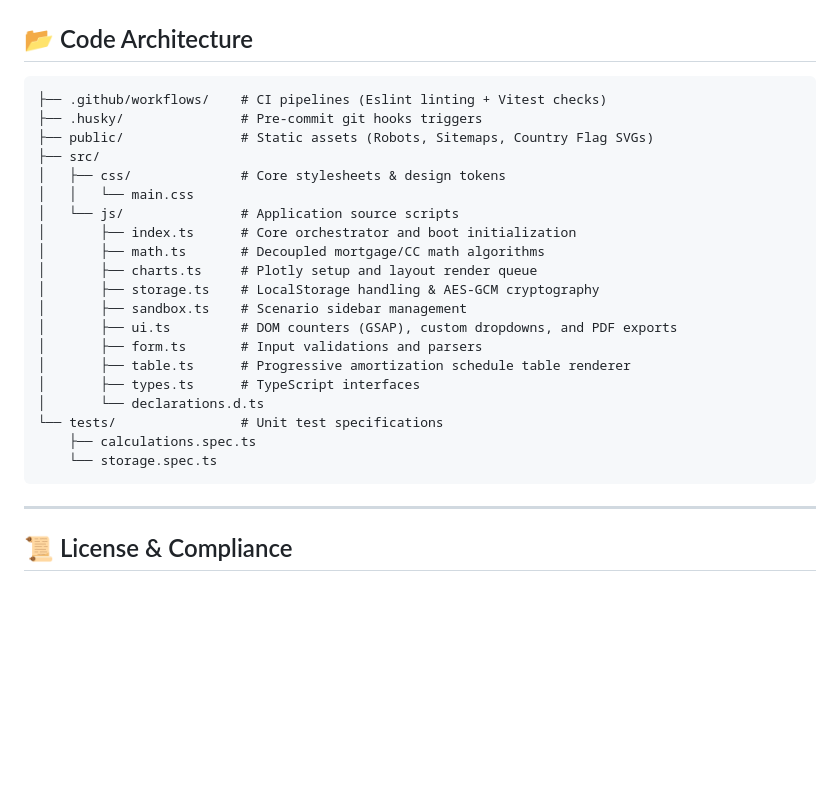
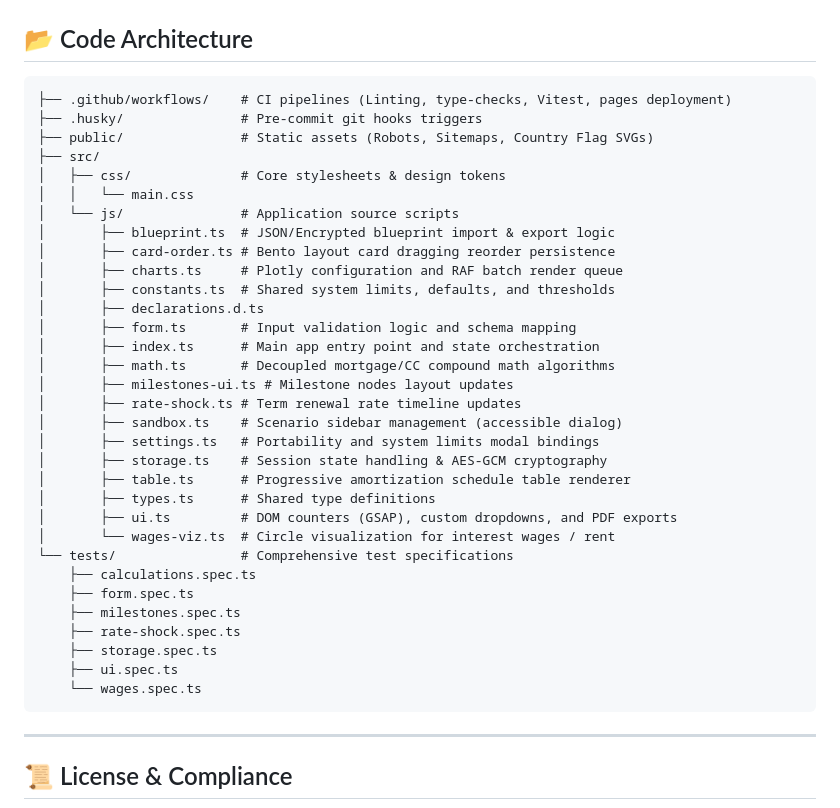
Before and after one commit to RichardMalo/TrueMortgageV3, a Markdown page: README.md, the part around the change. Rendered like a GitHub page; blank space fills up the shorter version.

Commit message:
docs: update README.md architecture diagram and list spec tests

````diff
--- a/README.md
+++ b/README.md
@@ -90,26 +90,38 @@ npm run lint
 ## 📂 Code Architecture
 
 ```
-├── .github/workflows/    # CI pipelines (Eslint linting + Vitest checks)
+├── .github/workflows/    # CI pipelines (Linting, type-checks, Vitest, pages deployment)
 ├── .husky/               # Pre-commit git hooks triggers
 ├── public/               # Static assets (Robots, Sitemaps, Country Flag SVGs)
 ├── src/
 │   ├── css/              # Core stylesheets & design tokens
 │   │   └── main.css
 │   └── js/               # Application source scripts
-│       ├── index.ts      # Core orchestrator and boot initialization
-│       ├── math.ts       # Decoupled mortgage/CC math algorithms
-│       ├── charts.ts     # Plotly setup and layout render queue
-│       ├── storage.ts    # LocalStorage handling & AES-GCM cryptography
-│       ├── sandbox.ts    # Scenario sidebar management
+│       ├── blueprint.ts  # JSON/Encrypted blueprint import & export logic
+│       ├── card-order.ts # Bento layout card dragging reorder persistence
+│       ├── charts.ts     # Plotly configuration and RAF batch render queue
+│       ├── constants.ts  # Shared system limits, defaults, and thresholds
+│       ├── declarations.d.ts
+│       ├── form.ts       # Input validation logic and schema mapping
+│       ├── index.ts      # Main app entry point and state orchestration
+│       ├── math.ts       # Decoupled mortgage/CC compound math algorithms
+│       ├── milestones-ui.ts # Milestone nodes layout updates
+│       ├── rate-shock.ts # Term renewal rate timeline updates
+│       ├── sandbox.ts    # Scenario sidebar management (accessible dialog)
+│       ├── settings.ts   # Portability and system limits modal bindings
+│       ├── storage.ts    # Session state handling & AES-GCM cryptography
+│       ├── table.ts      # Progressive amortization schedule table renderer
+│       ├── types.ts      # Shared type definitions
 │       ├── ui.ts         # DOM counters (GSAP), custom dropdowns, and PDF exports
-│       ├── form.ts       # Input validations and parsers
-│       ├── table.ts      # Progressive amortization schedule table renderer
-│       ├── types.ts      # TypeScript interfaces
-│       └── declarations.d.ts
-└── tests/                # Unit test specifications
+│       └── wages-viz.ts  # Circle visualization for interest wages / rent
+└── tests/                # Comprehensive test specifications
     ├── calculations.spec.ts
-    └── storage.spec.ts
+    ├── form.spec.ts
+    ├── milestones.spec.ts
+    ├── rate-shock.spec.ts
+    ├── storage.spec.ts
+    ├── ui.spec.ts
+    └── wages.spec.ts
 ```
 
 ---
````
